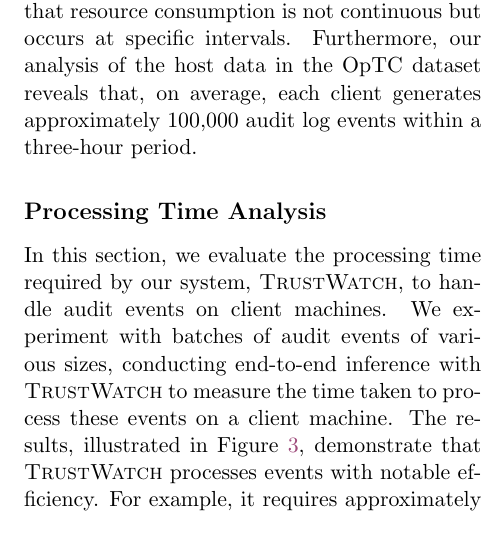
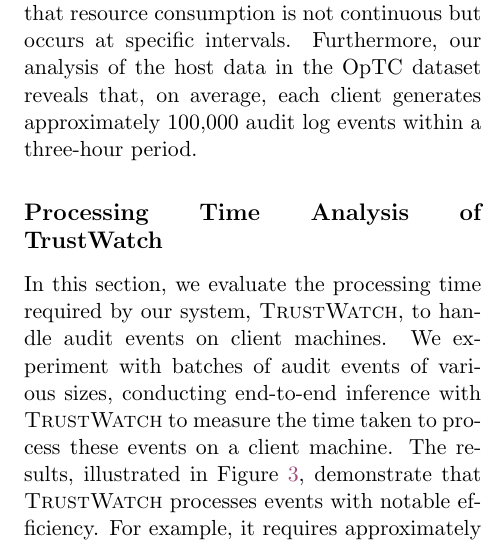
Before and after one commit to DART-Laboratory/gestalt, a LaTeX paper (paper/main.tex, which reads paper/eval.tex): part of one column of page 10 of 14, cut so that both start at the same text. Compiled offline with pdfLaTeX; a LaTeX package or settings file that is missing is left out.

Commit message:
updated evaluation

```diff
--- a/paper/eval.tex
+++ b/paper/eval.tex
@@ -96,7 +96,7 @@
   \vspace{-2ex}
 \end{figure}
 
- \subsection*{Processing Time Analysis}
+ \subsection*{Processing Time Analysis of \Sys}
 
  In this section, we evaluate the processing time required by our system, \Sys, to handle audit events on client machines. We experiment with batches of audit events of various sizes, conducting end-to-end inference with \Sys to measure the time taken to process these events on a client machine. The results, illustrated in Figure~\ref{sizevstime}, demonstrate that \Sys processes events with notable efficiency. For example, it requires approximately 23 seconds to process a batch of 100,000 events. Given our previous analysis of host logs in the \optc dataset, which indicated that each host generates an average of 100,000 events in three hours, \Sys can process 24 hours worth of log data on a client in merely 3 minutes. This level of efficiency ensures that our system is highly effective, preventing any potential log congestion.
 
```
